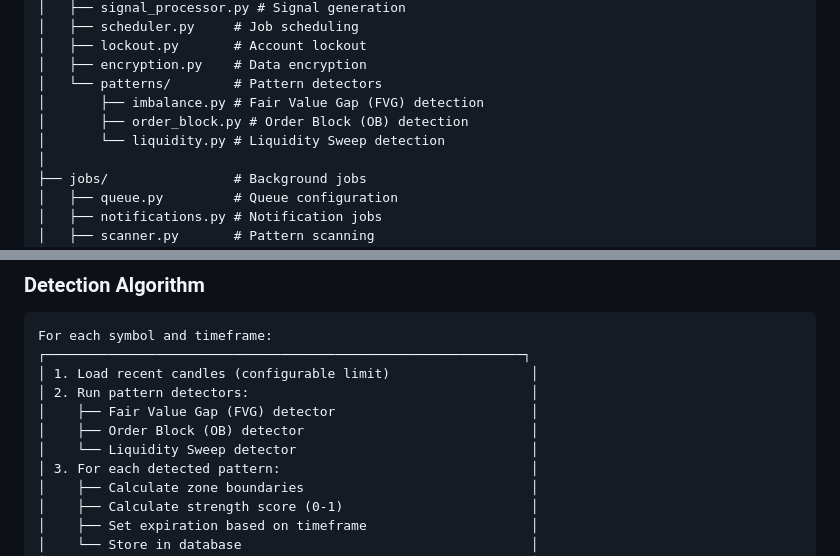
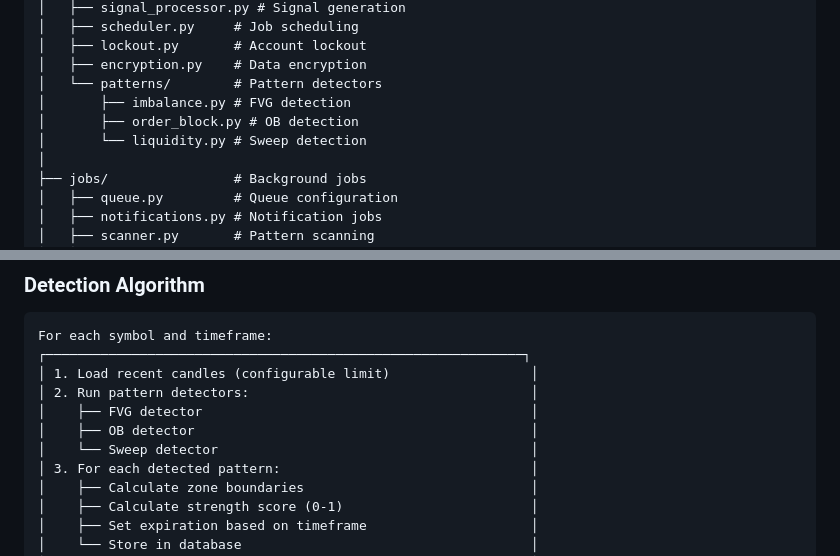
Before and after one commit to pier0074/cryptolens, a Markdown page: ARCHITECTURE.md, 2 parts joined by grey strips. Drawn GitHub-style.

Commit message:
docs: Fix abbreviation consistency in documentation
- Use short abbreviations (FVG, OB, Sweep) consistently in ARCHITECTURE.md
- Updated README.md pattern table to show abbreviation first: "FVG (Fair Value Gap)"
- Consistent format across all pattern references

🤖 Generated with [Claude Code](https://claude.com/claude-code)

Co-Authored-By: Claude <noreply@anthropic.com>

```diff
--- a/ARCHITECTURE.md
+++ b/ARCHITECTURE.md
@@ -120,9 +120,9 @@ app/
 │   ├── lockout.py       # Account lockout
 │   ├── encryption.py    # Data encryption
 │   └── patterns/        # Pattern detectors
-│       ├── imbalance.py # Fair Value Gap (FVG) detection
-│       ├── order_block.py # Order Block (OB) detection
-│       └── liquidity.py # Liquidity Sweep detection
+│       ├── imbalance.py # FVG detection
+│       ├── order_block.py # OB detection
+│       └── liquidity.py # Sweep detection
 │
 ├── jobs/                # Background jobs
 │   ├── queue.py         # Queue configuration
@@ -497,9 +497,9 @@ For each symbol and timeframe:
 ┌─────────────────────────────────────────────────────────────┐
 │ 1. Load recent candles (configurable limit)                  │
 │ 2. Run pattern detectors:                                    │
-│    ├── Fair Value Gap (FVG) detector                         │
-│    ├── Order Block (OB) detector                             │
-│    └── Liquidity Sweep detector                              │
+│    ├── FVG detector                                          │
+│    ├── OB detector                                           │
+│    └── Sweep detector                                        │
 │ 3. For each detected pattern:                                │
 │    ├── Calculate zone boundaries                             │
 │    ├── Calculate strength score (0-1)                        │
```
Also changed, not shown: README.md (+4 -4 lines).
